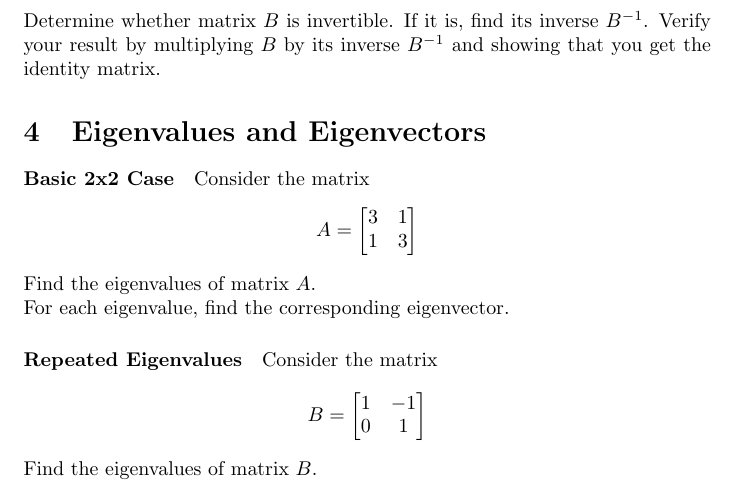
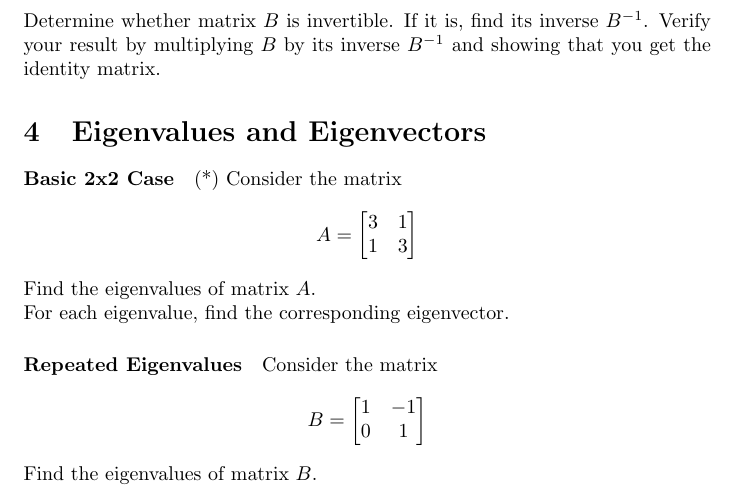
Before and after one commit to pauldubois98/RefresherMaths2023, a LaTeX problem sheet (ExercisesSet2/ExercisesLinearAlgebra.tex): part of page 2 of 3, cut so that both start at the same text. Compiled offline with pdfLaTeX.

Commit message:
added comp ex

```diff
--- a/ExercisesSet2/ExercisesLinearAlgebra.tex
+++ b/ExercisesSet2/ExercisesLinearAlgebra.tex
@@ -103,7 +103,7 @@
 
 	\section{Eigenvalues and Eigenvectors}
 	\paragraph{Basic 2x2 Case}
-	Consider the matrix
+	(*) Consider the matrix
 	$$A = \begin{bmatrix}
 		3 & 1 \\
 		1 & 3
```
Also changed, not shown: ExercisesSet2/ExercisesLinearAlgebra.pdf.
